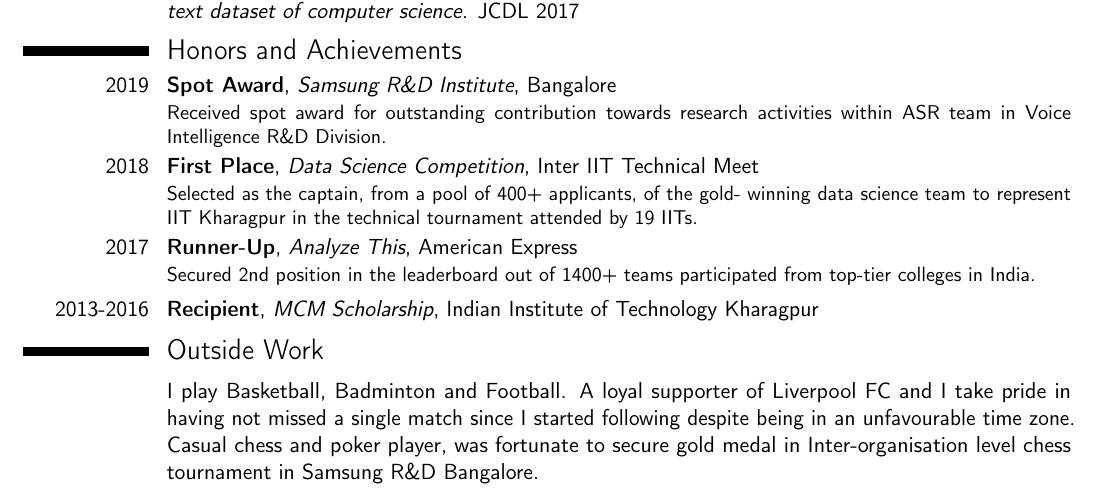
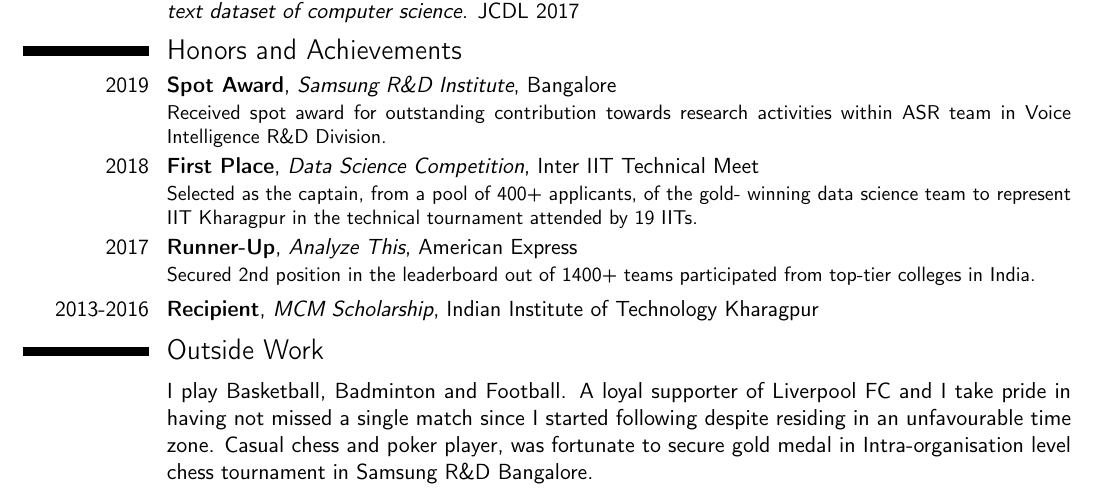
Before and after one commit to abhishek-niranjan/cv, a LaTeX CV (main.tex): part of page 2 of 2, cut so that both start at the same text. Compiled offline with pdfLaTeX.

```diff
--- a/main.tex
+++ b/main.tex
@@ -145,7 +145,7 @@
 \vspace{-3mm}
 
 \section{Outside Work}
-\cvitem{}{I play Basketball, Badminton and Football. A loyal supporter of Liverpool FC and I take pride in having not missed a single match since I started following despite being in an unfavourable time zone. Casual chess and poker player, was fortunate to secure gold medal in Inter-organisation level chess tournament in Samsung R\&D Bangalore.}
+\cvitem{}{I play Basketball, Badminton and Football. A loyal supporter of Liverpool FC and I take pride in having not missed a single match since I started following despite residing in an unfavourable time zone. Casual chess and poker player, was fortunate to secure gold medal in Intra-organisation level chess tournament in Samsung R\&D Bangalore.}
 
 
 % Publications from a BibTeX file without multibib
```
Also changed, not shown: cv.pdf, page1.jpg (added), page1.png (deleted), page2.jpg (added), page2.png (deleted).
